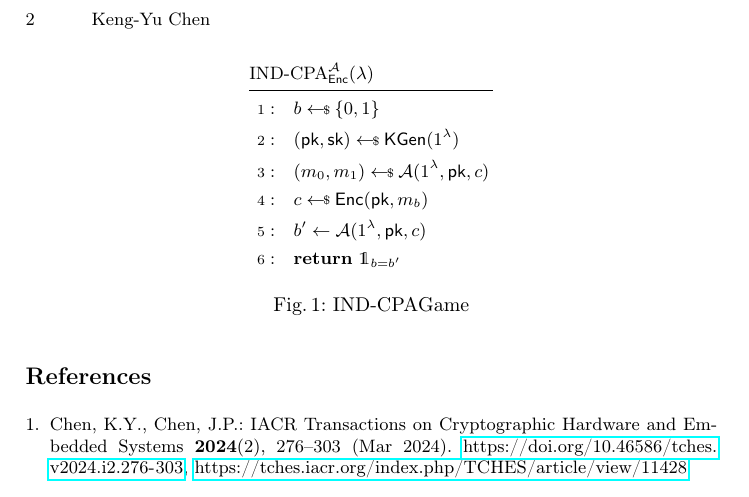
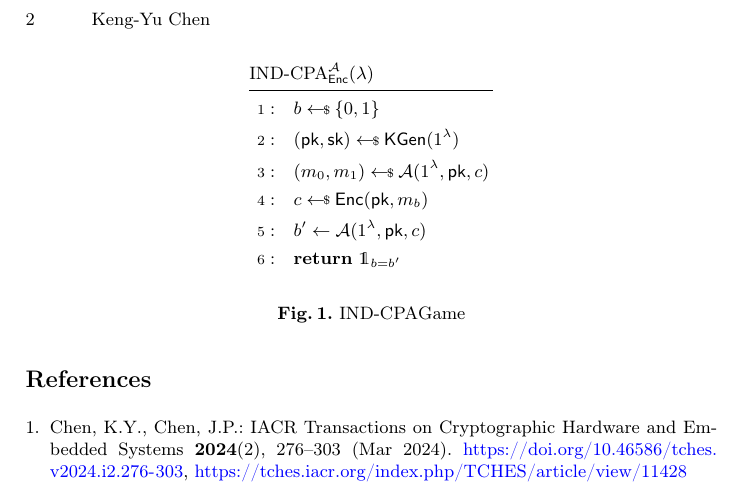
Before and after one commit to kengyuchen/Notes, a LaTeX paper (Template/main-lncs.tex, which reads Template/header-lncs.tex): part of page 2 of 2, cut so that both start at the same text. Compiled offline with pdfLaTeX.

Commit message:
update LNCS format

```diff
--- a/Template/header-lncs.tex
+++ b/Template/header-lncs.tex
@@ -25,13 +25,11 @@
 \newcolumntype{M}[1]{>{\centering\arraybackslash}m{#1}}
 \usepackage{array}
 \usepackage{wrapfig}
-% \usepackage[caption=false]{subfig}
-\usepackage{subcaption}
 \usepackage{thmtools}
 \usepackage{soul}
 
 % Standard LNCS Hyperref Setup
-\usepackage{hyperref}
+\usepackage[colorlinks=true, linkcolor=blue, citecolor=blue, urlcolor=blue]{hyperref}
 \renewcommand\UrlFont{\color{blue}\rmfamily}
 \urlstyle{rm}
 % \hypersetup{colorlinks=true,linkcolor=blue,citecolor=blue,filecolor=magenta,urlcolor=blue} % set color for hyperlinks
```
Also changed, not shown: Template/latexmkrc, Template/main-lncs.pdf (added).
